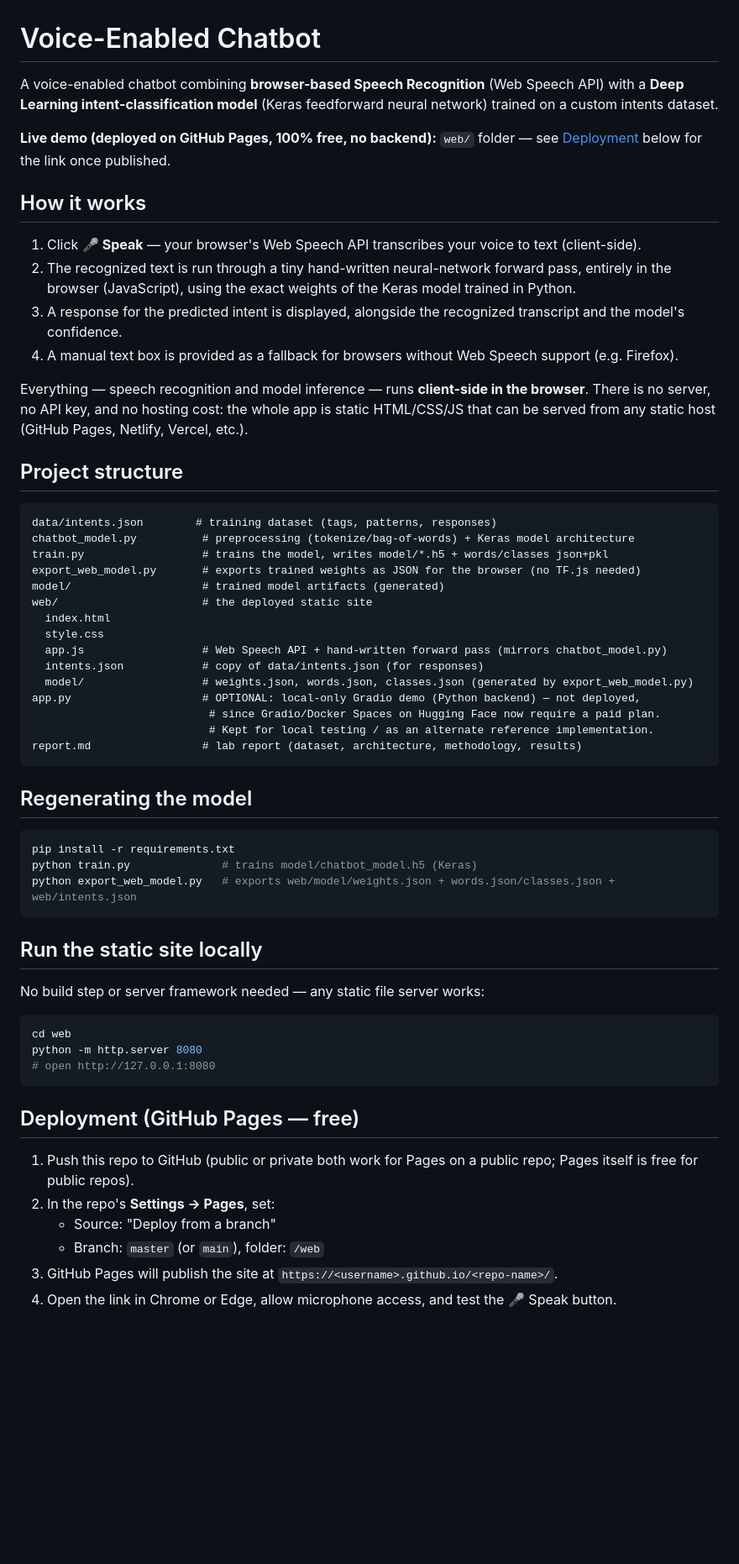
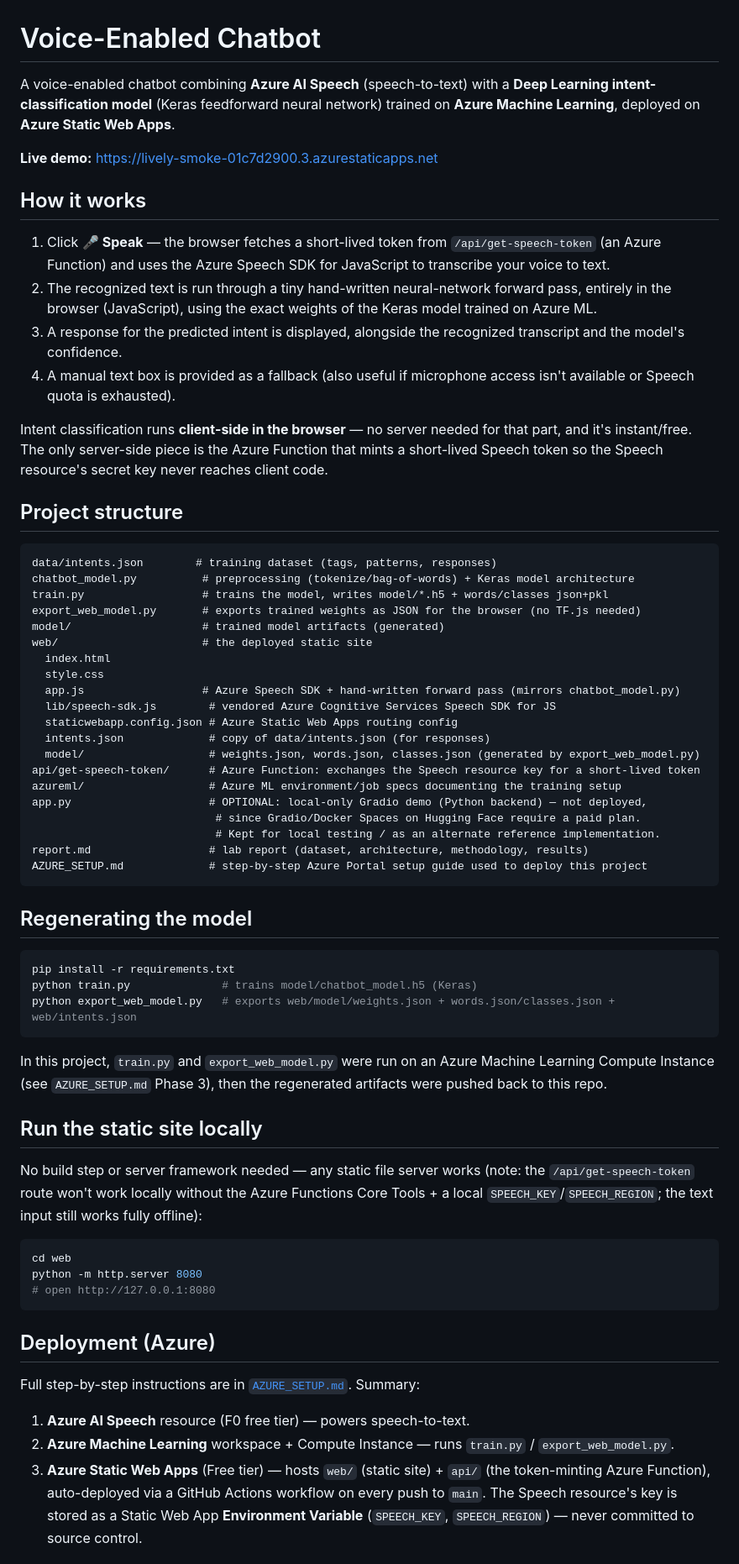
Before and after one commit to vidhijain0606/voice_chatbot, a Markdown page: README.md, the part around one of its changes. Shown at 84% size. Rendered like a GitHub page; blank space fills up the shorter version.

Commit message:
Update README and report.md with final Azure architecture and live deployment link

````diff
--- a/README.md
+++ b/README.md
@@ -1,22 +1,22 @@
 # Voice-Enabled Chatbot
 
-A voice-enabled chatbot combining **browser-based Speech Recognition** (Web
-Speech API) with a **Deep Learning intent-classification model** (Keras
-feedforward neural network) trained on a custom intents dataset.
+A voice-enabled chatbot combining **Azure AI Speech** (speech-to-text) with a
+**Deep Learning intent-classification model** (Keras feedforward neural
+network) trained on **Azure Machine Learning**, deployed on **Azure Static
+Web Apps**.
 
-**Live demo (deployed on GitHub Pages, 100% free, no backend):** `web/`
-folder — see [Deployment](#deployment) below for the link once published.
+**Live demo:** https://lively-smoke-01c7d2900.3.azurestaticapps.net
 
 ## How it works
-1. Click **🎤 Speak** — your browser's Web Speech API transcribes your voice to text (client-side).
-2. The recognized text is run through a tiny hand-written neural-network forward pass, entirely in the browser (JavaScript), using the exact weights of the Keras model trained in Python.
+1. Click **🎤 Speak** — the browser fetches a short-lived token from `/api/get-speech-token` (an Azure Function) and uses the Azure Speech SDK for JavaScript to transcribe your voice to text.
+2. The recognized text is run through a tiny hand-written neural-network forward pass, entirely in the browser (JavaScript), using the exact weights of the Keras model trained on Azure ML.
 3. A response for the predicted intent is displayed, alongside the recognized transcript and the model's confidence.
-4. A manual text box is provided as a fallback for browsers without Web Speech support (e.g. Firefox).
+4. A manual text box is provided as a fallback (also useful if microphone access isn't available or Speech quota is exhausted).
 
-Everything — speech recognition and model inference — runs **client-side in
-the browser**. There is no server, no API key, and no hosting cost: the
-whole app is static HTML/CSS/JS that can be served from any static host
-(GitHub Pages, Netlify, Vercel, etc.).
+Intent classification runs **client-side in the browser** — no server needed
+for that part, and it's instant/free. The only server-side piece is the
+Azure Function that mints a short-lived Speech token so the Speech
+resource's secret key never reaches client code.
 
 ## Project structure
 ```
@@ -28,13 +28,18 @@ model/                    # trained model artifacts (generated)
 web/                      # the deployed static site
   index.html
   style.css
-  app.js                  # Web Speech API + hand-written forward pass (mirrors chatbot_model.py)
-  intents.json            # copy of data/intents.json (for responses)
-  model/                  # weights.json, words.json, classes.json (generated by export_web_model.py)
-app.py                    # OPTIONAL: local-only Gradio demo (Python backend) — not deployed,
-                           # since Gradio/Docker Spaces on Hugging Face now require a paid plan.
-                           # Kept for local testing / as an alternate reference implementation.
-report.md                 # lab report (dataset, architecture, methodology, results)
+  app.js                  # Azure Speech SDK + hand-written forward pass (mirrors chatbot_model.py)
+  lib/speech-sdk.js        # vendored Azure Cognitive Services Speech SDK for JS
+  staticwebapp.config.json # Azure Static Web Apps routing config
+  intents.json             # copy of data/intents.json (for responses)
+  model/                   # weights.json, words.json, classes.json (generated by export_web_model.py)
+api/get-speech-token/      # Azure Function: exchanges the Speech resource key for a short-lived token
+azureml/                   # Azure ML environment/job specs documenting the training setup
+app.py                     # OPTIONAL: local-only Gradio demo (Python backend) — not deployed,
+                            # since Gradio/Docker Spaces on Hugging Face require a paid plan.
+                            # Kept for local testing / as an alternate reference implementation.
+report.md                  # lab report (dataset, architecture, methodology, results)
+AZURE_SETUP.md             # step-by-step Azure Portal setup guide used to deploy this project
 ```
 
 ## Regenerating the model
@@ -43,20 +48,25 @@ pip install -r requirements.txt
 python train.py              # trains model/chatbot_model.h5 (Keras)
 python export_web_model.py   # exports web/model/weights.json + words.json/classes.json + web/intents.json
 ```
+In this project, `train.py` and `export_web_model.py` were run on an Azure
+Machine Learning Compute Instance (see `AZURE_SETUP.md` Phase 3), then the
+regenerated artifacts were pushed back to this repo.
 
 ## Run the static site locally
-No build step or server framework needed — any static file server works:
+No build step or server framework needed — any static file server works
+(note: the `/api/get-speech-token` route won't work locally without the
+Azure Functions Core Tools + a local `SPEECH_KEY`/`SPEECH_REGION`; the text
+input still works fully offline):
 ```bash
 cd web
 python -m http.server 8080
 # open http://127.0.0.1:8080
 ```
 
-## Deployment (GitHub Pages — free)
-1. Push this repo to GitHub (public or private both work for Pages on a public repo; Pages itself is free for public repos).
-2. In the repo's **Settings → Pages**, set:
-   - Source: "Deploy from a branch"
-   - Branch: `master` (or `main`), folder: `/web`
-3. GitHub Pages will publish the site at `https://<username>.github.io/<repo-name>/`.
-4. Open the link in Chrome or Edge, allow microphone access, and test the 🎤 Speak button.
+## Deployment (Azure)
+Full step-by-step instructions are in [`AZURE_SETUP.md`](AZURE_SETUP.md).
+Summary:
+1. **Azure AI Speech** resource (F0 free tier) — powers speech-to-text.
+2. **Azure Machine Learning** workspace + Compute Instance — runs `train.py` / `export_web_model.py`.
+3. **Azure Static Web Apps** (Free tier) — hosts `web/` (static site) + `api/` (the token-minting Azure Function), auto-deployed via a GitHub Actions workflow on every push to `main`. The Speech resource's key is stored as a Static Web App **Environment Variable** (`SPEECH_KEY`, `SPEECH_REGION`) — never committed to source control.
 
````
Also changed, not shown: other parts of README.md (+9 -8 lines), report.md (+20 -13 lines).
